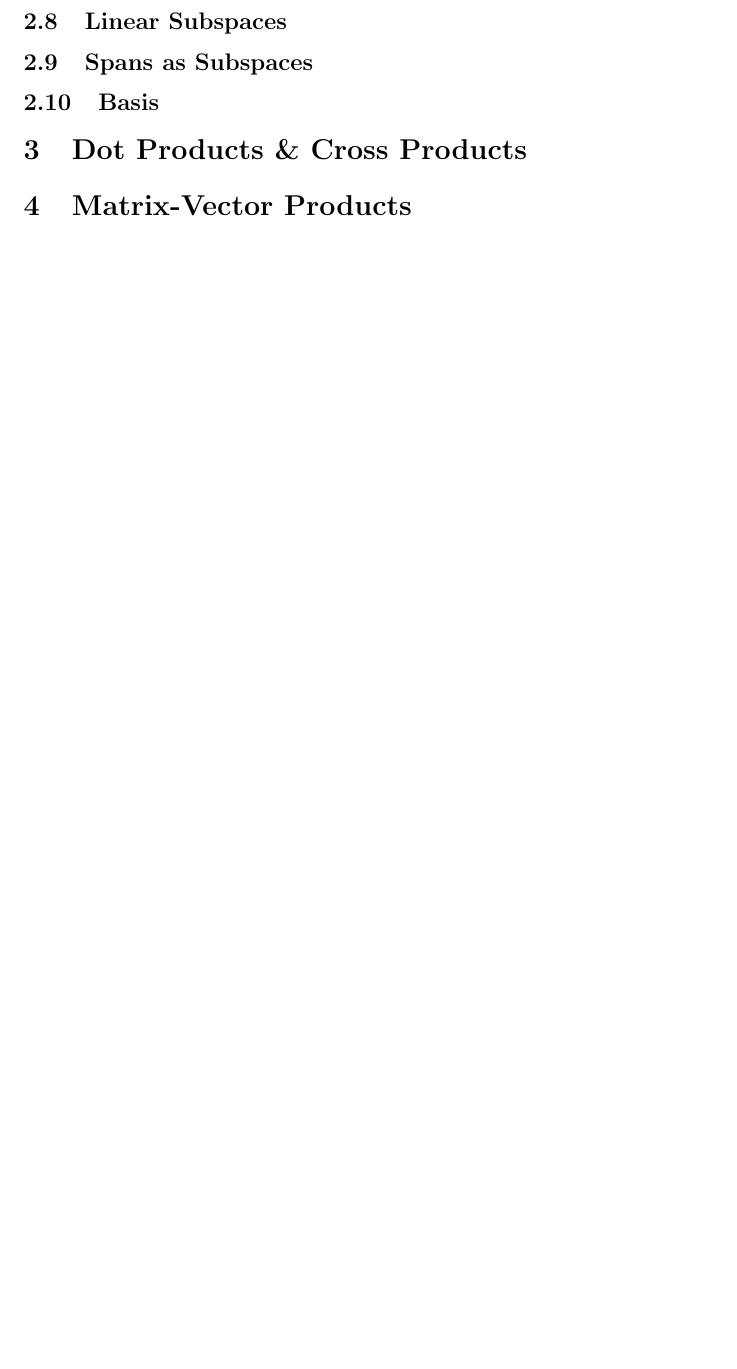
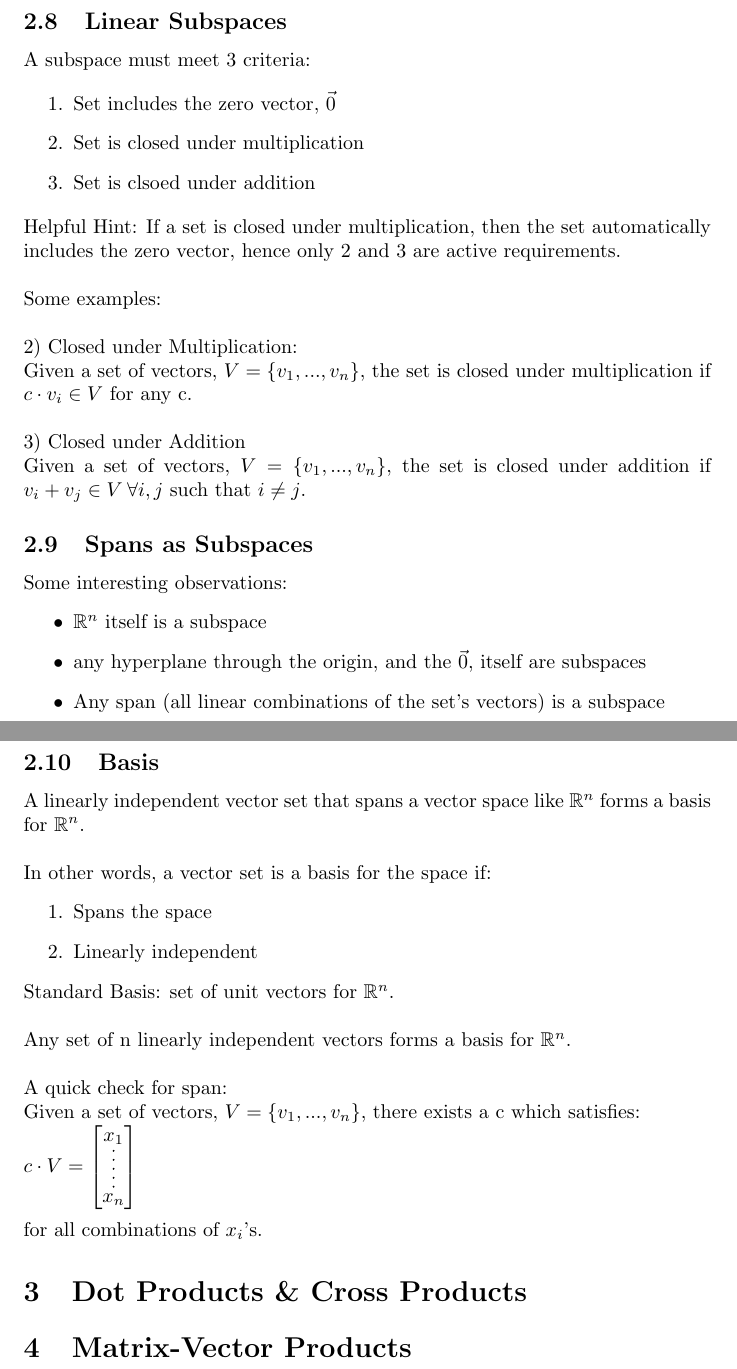
Before and after one commit to clickityKlein/Data-Science-Notebook, a LaTeX document (Mathematical_Basics/Linear_Algebra/LaTeX/Linear_Algebra_Python_Applications_Notes.tex, which reads Mathematical_Basics/Linear_Algebra/LaTeX/concept1.tex, Mathematical_Basics/Linear_Algebra/LaTeX/lin-alg-structures-equations.sty): part of page 6 of 6 before the commit and two parts of pages 7 and 8 of 8 after it, the two joined at a grey line, cut so that both start at the same text, the shorter picture padded with empty space. Compiled offline with pdfLaTeX.

Commit message:
Finished the first draft of the matrix & vector basics

```diff
--- a/Mathematical_Basics/Linear_Algebra/LaTeX/concept1.tex
+++ b/Mathematical_Basics/Linear_Algebra/LaTeX/concept1.tex
@@ -209,6 +237,57 @@ A linear combination can build any vector in their respective n-dimensional spac
 
 \subsection{Linear Subspaces}\label{concept1.8}
+A subspace must meet 3 criteria:
+
+\begin{enumerate}
+	\item Set includes the zero vector, $\vec{0}$
+	\item Set is closed under multiplication
+	\item Set is clsoed under addition
+\end{enumerate}
+
+Helpful Hint: If a set is closed under multiplication, then the set automatically includes the zero vector, hence only 2 and 3 are active requirements.
+\\
+
+Some examples:
+\\
+
+2) Closed under Multiplication:
+\\
+Given a set of vectors, $\SetofVectorsV$, the set is closed under multiplication if $c \cdot v_i \in V$ for any c.
+\\
+
+3) Closed under Addition
+\\
+Given a set of vectors, $\SetofVectorsV$, the set is closed under addition if $v_i + v_j \in V \: \forall i,j$ such that $i \neq j$.
 
 \subsection{Spans as Subspaces}\label{concept1.9}
+Some interesting observations:
+\begin{itemize}
+	\item $\mathbb{R}^n$ itself is a subspace
+	\item any hyperplane through the origin, and the $\vec{0}$, itself are subspaces
+	\item Any span (all linear combinations of the set's vectors) is a subspace
+\end{itemize}
 
 \subsection{Basis}\label{concept1.10}
+A linearly independent vector set that spans a vector space like  $\mathbb{R}^n$ forms a basis for  $\mathbb{R}^n$.
+\\
+
+In other words, a vector set is a basis for the space if:
+\begin{enumerate}
+	\item Spans the space
+	\item Linearly independent
+\end{enumerate}
+
+Standard Basis: set of unit vectors for  $\mathbb{R}^n$.
+\\
+
+Any set of n linearly independent vectors forms a basis for  $\mathbb{R}^n$.
+\\
+
+A quick check for span:
+\\
+Given a set of vectors, $\SetofVectorsV$, there exists a c which satisfies:
+\\
+$c \cdot V = \VectorX$
+\\
+
+for all combinations of $x_i$'s.
--- a/Mathematical_Basics/Linear_Algebra/LaTeX/lin-alg-structures-equations.sty
+++ b/Mathematical_Basics/Linear_Algebra/LaTeX/lin-alg-structures-equations.sty
@@ -122,3 +133,9 @@
         1
     \end{bNiceMatrix}%
 }
+
+% Generic set of vectors, V
+\newcommand*{\SetofVectorsV}
+{
+    V = \{v_1, . . ., v_n\}
+}
```
Also changed, not shown: Mathematical_Basics/Linear_Algebra/LaTeX/Linear_Algebra_Python_Applications_Notes.pdf, Mathematical_Basics/Linear_Algebra/LaTeX/concept1.tex (28 more changed lines), Mathematical_Basics/Linear_Algebra/LaTeX/lin-alg-structures-equations.sty (11 more changed lines), 3 other files.
